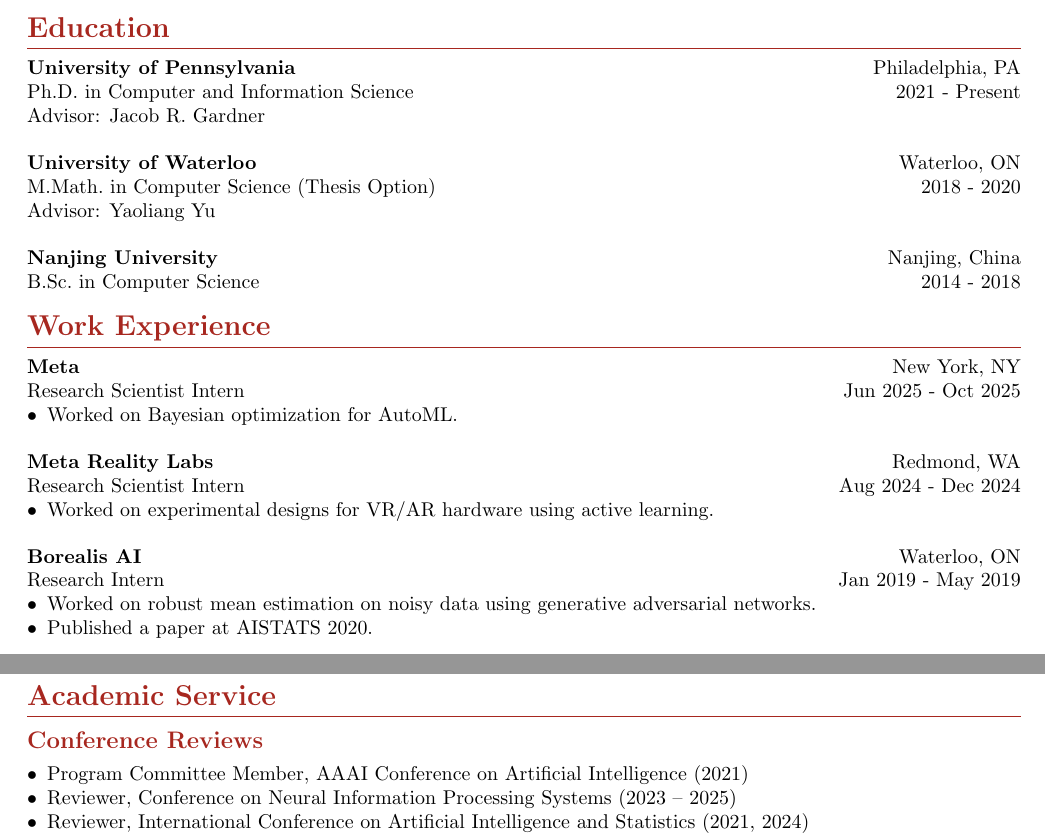
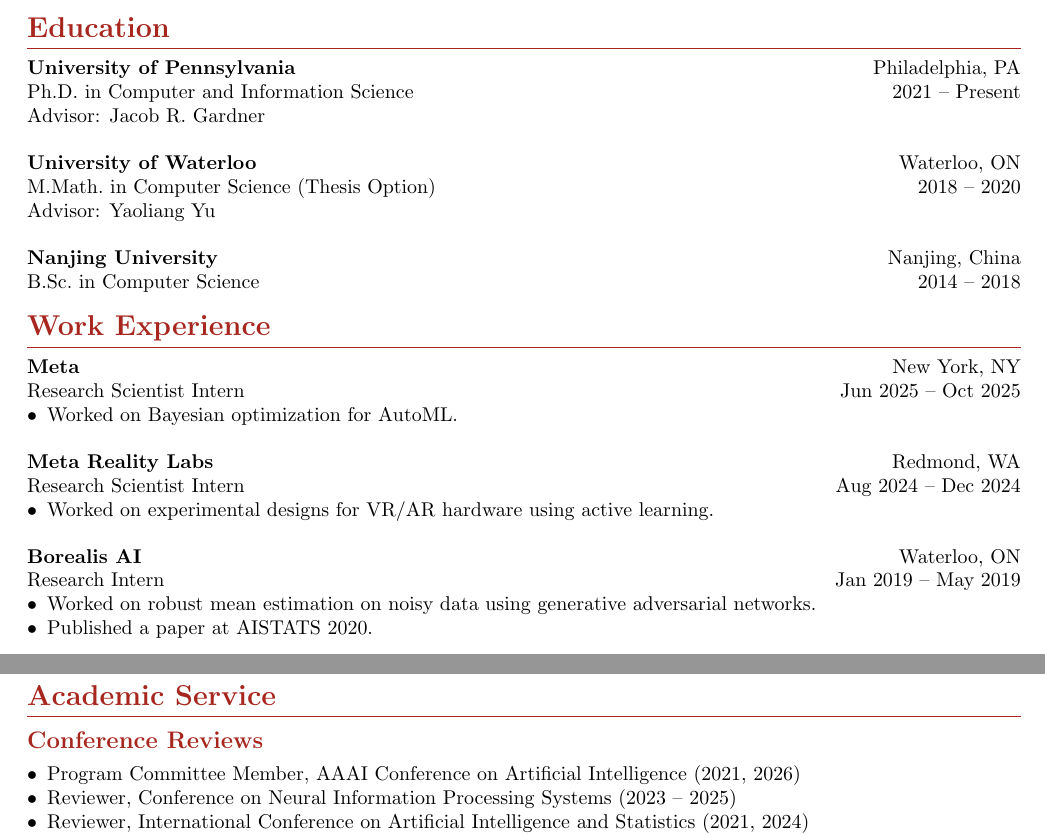
Before and after one commit to kayween/vitae, a LaTeX CV (cv.tex): two parts of pages 1 and 2 of 3, joined at a grey line, cut so that both start at the same text. Compiled offline with pdfLaTeX.

Commit message:
add aaai reviewer

```diff
--- a/cv.tex
+++ b/cv.tex
@@ -26,25 +26,25 @@ Before starting my PhD, I worked on generative modeling, convex optimization, an
 \section{Education}
 \begin{education}[]
 {University of Pennsylvania}{Philadelphia, PA}
-{Ph.D.\ in Computer and Information Science}{2021 - Present}
+{Ph.D.\ in Computer and Information Science}{2021 -- Present}
 Advisor: Jacob R. Gardner
 \end{education}
 
 \begin{education}
 {University of Waterloo}{Waterloo, ON}
-{M.Math.\ in Computer Science (Thesis Option)}{2018 - 2020}
+{M.Math.\ in Computer Science (Thesis Option)}{2018 -- 2020}
 Advisor: Yaoliang Yu
 \end{education}
 
 \begin{education}
 {Nanjing University}{Nanjing, China}
-{B.Sc.\ in Computer Science}{2014 - 2018}
+{B.Sc.\ in Computer Science}{2014 -- 2018}
 \end{education}
 
 \section{Work Experience}
 \begin{work}[]
 {Meta}{New York, NY}
-{Research Scientist Intern}{Jun 2025 - Oct 2025}
+{Research Scientist Intern}{Jun 2025 -- Oct 2025}
 \begin{compactList}
 \item Worked on Bayesian optimization for AutoML.
 \end{compactList}
@@ -52,7 +52,7 @@ Advisor: Yaoliang Yu
 
 \begin{work}
 {Meta Reality Labs}{Redmond, WA}
-{Research Scientist Intern}{Aug 2024 - Dec 2024}
+{Research Scientist Intern}{Aug 2024 -- Dec 2024}
 \begin{compactList}
 \item Worked on experimental designs for VR/AR hardware using active learning.
 \end{compactList}
@@ -113,7 +113,7 @@ See also at my Google Scholar
 \section{Academic Service}
 \subsection{Conference Reviews}
 \begin{compactList}
-\item Program Committee Member, AAAI Conference on Artificial Intelligence (2021)
+\item Program Committee Member, AAAI Conference on Artificial Intelligence (2021, 2026)
 \item Reviewer, Conference on Neural Information Processing Systems (2023 -- 2025)
 \item Reviewer, International Conference on Artificial Intelligence and Statistics (2021, 2024)
 \item Reviewer, International Conference on Learning Representations (2024 -- 2025)
```
Also changed, not shown: cv.tex (2 more changed lines).
